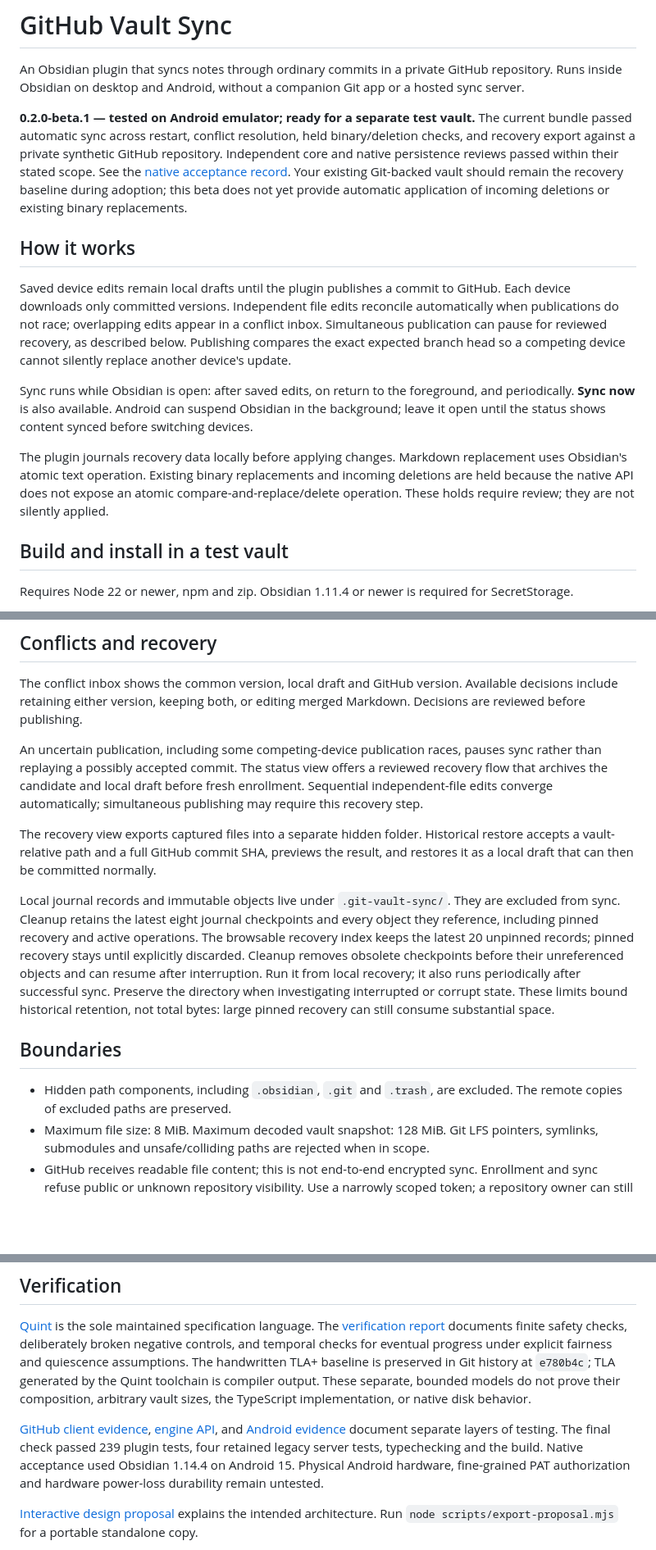
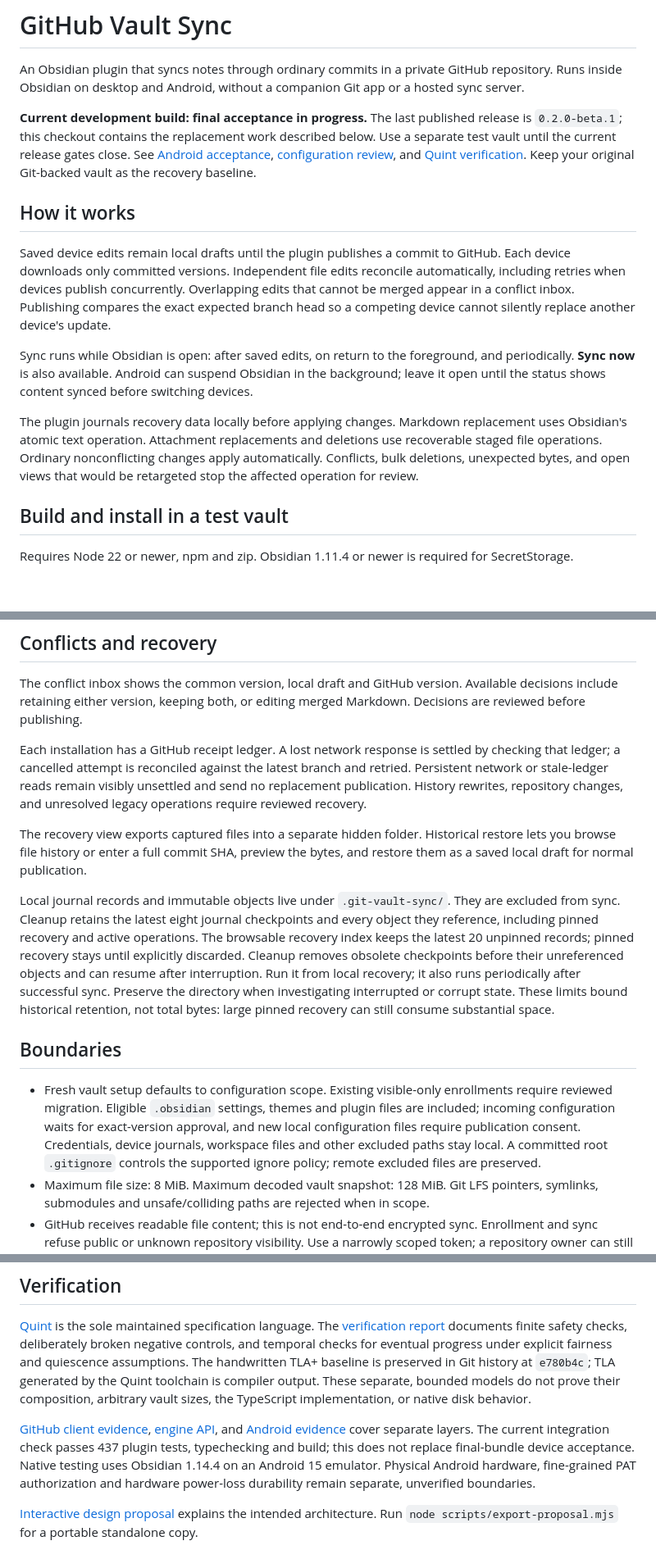
Before and after one commit to triptu/markdown-github-sync, a Markdown page: README.md, 3 parts joined by grey strips. Shown at 82% size. Rendered like a GitHub page; blank space fills up the shorter version.

Commit message:
docs: distinguish replacement development from published beta

```diff
--- a/README.md
+++ b/README.md
@@ -2,15 +2,15 @@
 
 An Obsidian plugin that syncs notes through ordinary commits in a private GitHub repository. Runs inside Obsidian on desktop and Android, without a companion Git app or a hosted sync server.
 
-**0.2.0-beta.1 — tested on Android emulator; ready for a separate test vault.** The current bundle passed automatic sync across restart, conflict resolution, held binary/deletion checks, and recovery export against a private synthetic GitHub repository. Independent core and native persistence reviews passed within their stated scope. See the [native acceptance record](docs/verification/android-conflict.md). Your existing Git-backed vault should remain the recovery baseline during adoption; this beta does not yet provide automatic application of incoming deletions or existing binary replacements.
+**Current development build: final acceptance in progress.** The last published release is `0.2.0-beta.1`; this checkout contains the replacement work described below. Use a separate test vault until the current release gates close. See [Android acceptance](docs/verification/android-v2.md), [configuration review](docs/verification/configuration-restart-review-r3.md), and [Quint verification](docs/verification/quint.md). Keep your original Git-backed vault as the recovery baseline.
 
 ## How it works
 
-Saved device edits remain local drafts until the plugin publishes a commit to GitHub. Each device downloads only committed versions. Independent file edits reconcile automatically when publications do not race; overlapping edits appear in a conflict inbox. Simultaneous publication can pause for reviewed recovery, as described below. Publishing compares the exact expected branch head so a competing device cannot silently replace another device's update.
+Saved device edits remain local drafts until the plugin publishes a commit to GitHub. Each device downloads only committed versions. Independent file edits reconcile automatically, including retries when devices publish concurrently. Overlapping edits that cannot be merged appear in a conflict inbox. Publishing compares the exact expected branch head so a competing device cannot silently replace another device's update.
 
 Sync runs while Obsidian is open: after saved edits, on return to the foreground, and periodically. **Sync now** is also available. Android can suspend Obsidian in the background; leave it open until the status shows content synced before switching devices.
 
-The plugin journals recovery data locally before applying changes. Markdown replacement uses Obsidian's atomic text operation. Existing binary replacements and incoming deletions are held because the native API does not expose an atomic compare-and-replace/delete operation. These holds require review; they are not silently applied.
+The plugin journals recovery data locally before applying changes. Markdown replacement uses Obsidian's atomic text operation. Attachment replacements and deletions use recoverable staged file operations. Ordinary nonconflicting changes apply automatically. Conflicts, bulk deletions, unexpected bytes, and open views that would be retargeted stop the affected operation for review.
 
 ## Build and install in a test vault
 
@@ -36,15 +36,15 @@ Install and enroll each device separately. Do not copy device journal files or a
 
 The conflict inbox shows the common version, local draft and GitHub version. Available decisions include retaining either version, keeping both, or editing merged Markdown. Decisions are reviewed before publishing.
 
-An uncertain publication, including some competing-device publication races, pauses sync rather than replaying a possibly accepted commit. The status view offers a reviewed recovery flow that archives the candidate and local draft before fresh enrollment. Sequential independent-file edits converge automatically; simultaneous publishing may require this recovery step.
+Each installation has a GitHub receipt ledger. A lost network response is settled by checking that ledger; a cancelled attempt is reconciled against the latest branch and retried. Persistent network or stale-ledger reads remain visibly unsettled and send no replacement publication. History rewrites, repository changes, and unresolved legacy operations require reviewed recovery.
 
-The recovery view exports captured files into a separate hidden folder. Historical restore accepts a vault-relative path and a full GitHub commit SHA, previews the result, and restores it as a local draft that can then be committed normally.
+The recovery view exports captured files into a separate hidden folder. Historical restore lets you browse file history or enter a full commit SHA, preview the bytes, and restore them as a saved local draft for normal publication.
 
 Local journal records and immutable objects live under `.git-vault-sync/`. They are excluded from sync. Cleanup retains the latest eight journal checkpoints and every object they reference, including pinned recovery and active operations. The browsable recovery index keeps the latest 20 unpinned records; pinned recovery stays until explicitly discarded. Cleanup removes obsolete checkpoints before their unreferenced objects and can resume after interruption. Run it from local recovery; it also runs periodically after successful sync. Preserve the directory when investigating interrupted or corrupt state. These limits bound historical retention, not total bytes: large pinned recovery can still consume substantial space.
 
 ## Boundaries
 
-- Hidden path components, including `.obsidian`, `.git` and `.trash`, are excluded. The remote copies of excluded paths are preserved.
+- Fresh vault setup defaults to configuration scope. Existing visible-only enrollments require reviewed migration. Eligible `.obsidian` settings, themes and plugin files are included; incoming configuration waits for exact-version approval, and new local configuration files require publication consent. Credentials, device journals, workspace files and other excluded paths stay local. A committed root `.gitignore` controls the supported ignore policy; remote excluded files are preserved.
 - Maximum file size: 8 MiB. Maximum decoded vault snapshot: 128 MiB. Git LFS pointers, symlinks, submodules and unsafe/colliding paths are rejected when in scope.
 - GitHub receives readable file content; this is not end-to-end encrypted sync. Enrollment and sync refuse public or unknown repository visibility. Use a narrowly scoped token; a repository owner can still change visibility outside the plugin.
 - The plugin manages GitHub objects directly; it does not maintain a local `.git` checkout. Terminal Git can continue in your separate original checkout.
@@ -54,7 +54,7 @@ Local journal records and immutable objects live under `.git-vault-sync/`. They
 
 [Quint](formal/README.md) is the sole maintained specification language. The [verification report](docs/verification/quint.md) documents finite safety checks, deliberately broken negative controls, and temporal checks for eventual progress under explicit fairness and quiescence assumptions. The handwritten TLA+ baseline is preserved in Git history at `e780b4c`; TLA generated by the Quint toolchain is compiler output. These separate, bounded models do not prove their composition, arbitrary vault sizes, the TypeScript implementation, or native disk behavior.
 
-[GitHub client evidence](docs/github-client.md), [engine API](docs/engine-api.md), and [Android evidence](docs/verification/android-native.md) document separate layers of testing. The final check passed 239 plugin tests, four retained legacy server tests, typechecking and the build. Native acceptance used Obsidian 1.14.4 on Android 15. Physical Android hardware, fine-grained PAT authorization and hardware power-loss durability remain untested.
+[GitHub client evidence](docs/github-client.md), [engine API](docs/engine-api.md), and [Android evidence](docs/verification/android-v2.md) cover separate layers. The current integration check passes 437 plugin tests, typechecking and build; this does not replace final-bundle device acceptance. Native testing uses Obsidian 1.14.4 on an Android 15 emulator. Physical Android hardware, fine-grained PAT authorization and hardware power-loss durability remain separate, unverified boundaries.
 
 [Interactive design proposal](docs/github-sync-proposal.html) explains the intended architecture. Run `node scripts/export-proposal.mjs` for a portable standalone copy.
 
```
